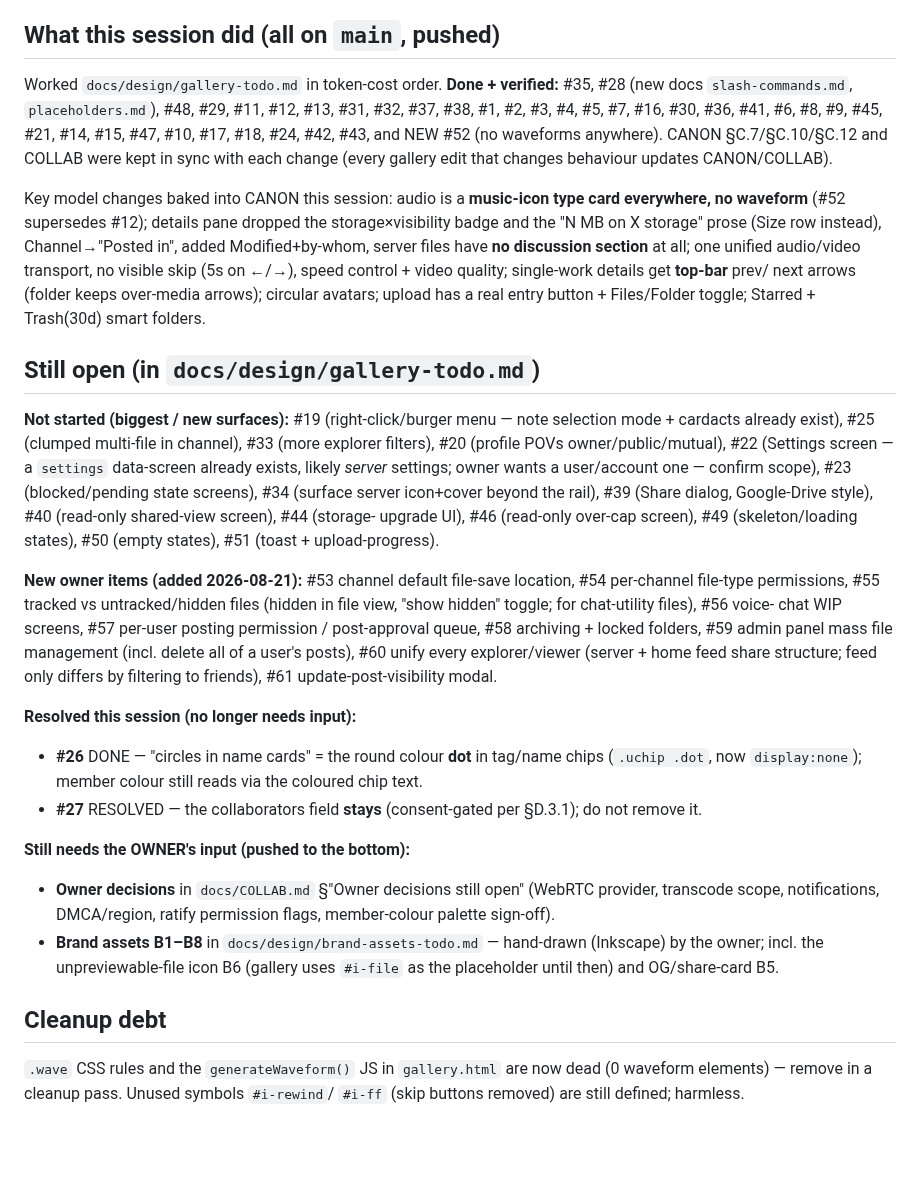
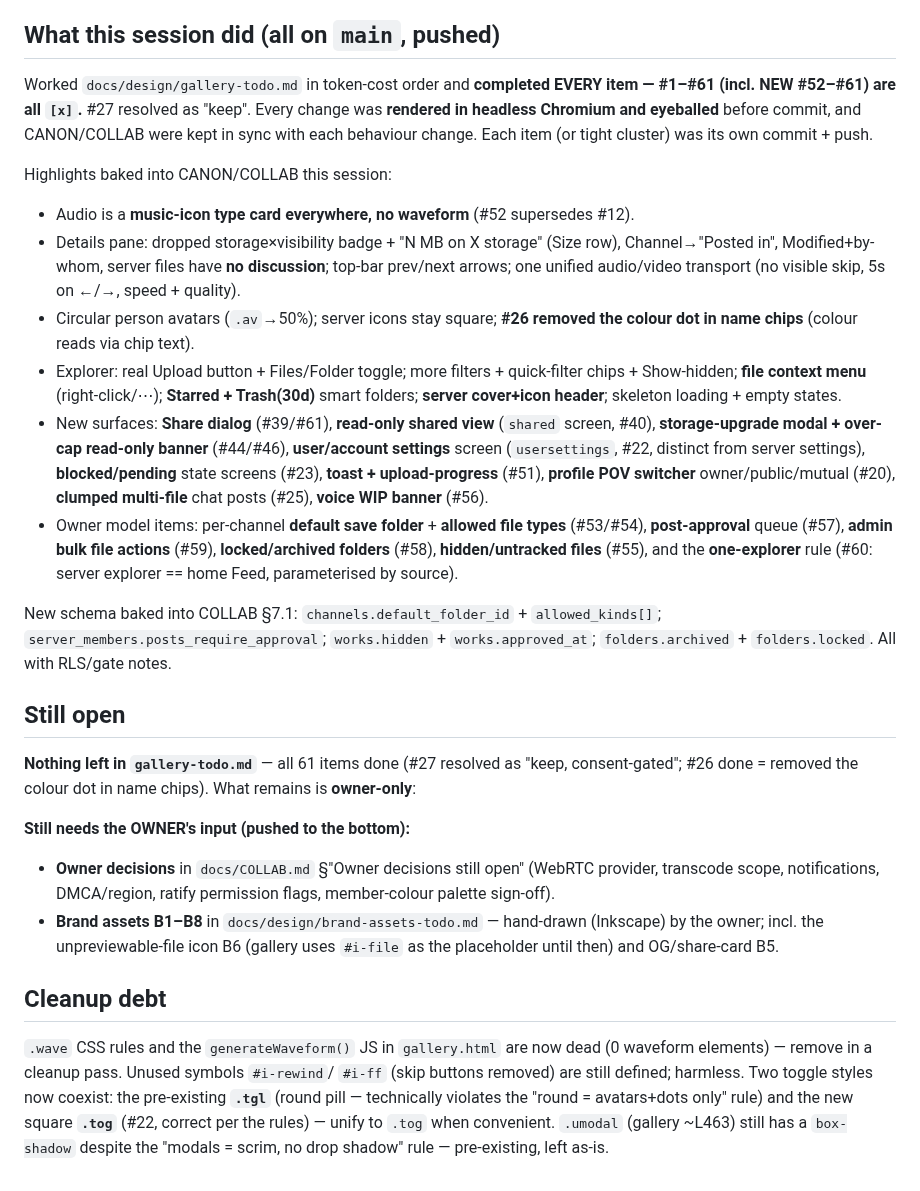
Before and after one commit to freshstart17173-sketch/eski, a Markdown page: memory.md, the part around the change. GitHub-like rendering; blank space fills up the shorter version.

Commit message:
docs: memory.md — all 61 gallery-todo items complete; owner-only work remains

```diff
--- a/memory.md
+++ b/memory.md
@@ -56,49 +56,43 @@ early on — always screenshot before committing a visual change.**
 
 ## What this session did (all on `main`, pushed)
 
-Worked `docs/design/gallery-todo.md` in token-cost order. **Done + verified:**
-#35, #28 (new docs `slash-commands.md`, `placeholders.md`), #48, #29, #11, #12,
-#13, #31, #32, #37, #38, #1, #2, #3, #4, #5, #7, #16, #30, #36, #41, #6, #8, #9,
-#45, #21, #14, #15, #47, #10, #17, #18, #24, #42, #43, and NEW #52 (no
-waveforms anywhere). CANON §C.7/§C.10/§C.12 and COLLAB were kept in sync with
-each change (every gallery edit that changes behaviour updates CANON/COLLAB).
+Worked `docs/design/gallery-todo.md` in token-cost order and **completed EVERY
+item — #1–#61 (incl. NEW #52–#61) are all `[x]`.** #27 resolved as "keep". Every
+change was **rendered in headless Chromium and eyeballed** before commit, and
+CANON/COLLAB were kept in sync with each behaviour change. Each item (or tight
+cluster) was its own commit + push.
 
-Key model changes baked into CANON this session: audio is a **music-icon type
-card everywhere, no waveform** (#52 supersedes #12); details pane dropped the
-storage×visibility badge and the "N MB on X storage" prose (Size row instead),
-Channel→"Posted in", added Modified+by-whom, server files have **no discussion
-section** at all; one unified audio/video transport, no visible skip (5s on
-←/→), speed control + video quality; single-work details get **top-bar** prev/
-next arrows (folder keeps over-media arrows); circular avatars; upload has a
-real entry button + Files/Folder toggle; Starred + Trash(30d) smart folders.
+Highlights baked into CANON/COLLAB this session:
+- Audio is a **music-icon type card everywhere, no waveform** (#52 supersedes #12).
+- Details pane: dropped storage×visibility badge + "N MB on X storage" (Size row),
+  Channel→"Posted in", Modified+by-whom, server files have **no discussion**;
+  top-bar prev/next arrows; one unified audio/video transport (no visible skip,
+  5s on ←/→, speed + quality).
+- Circular person avatars (`.av`→50%); server icons stay square; **#26 removed the
+  colour dot in name chips** (colour reads via chip text).
+- Explorer: real Upload button + Files/Folder toggle; more filters + quick-filter
+  chips + Show-hidden; **file context menu** (right-click/⋯); **Starred + Trash(30d)**
+  smart folders; **server cover+icon header**; skeleton loading + empty states.
+- New surfaces: **Share dialog** (#39/#61), **read-only shared view** (`shared`
+  screen, #40), **storage-upgrade modal + over-cap read-only banner** (#44/#46),
+  **user/account settings** screen (`usersettings`, #22, distinct from server
+  settings), **blocked/pending** state screens (#23), **toast + upload-progress**
+  (#51), **profile POV switcher** owner/public/mutual (#20), **clumped multi-file**
+  chat posts (#25), **voice WIP banner** (#56).
+- Owner model items: per-channel **default save folder** + **allowed file types**
+  (#53/#54), **post-approval** queue (#57), **admin bulk file actions** (#59),
+  **locked/archived folders** (#58), **hidden/untracked files** (#55), and the
+  **one-explorer** rule (#60: server explorer == home Feed, parameterised by source).
 
-## Still open (in `docs/design/gallery-todo.md`)
+New schema baked into COLLAB §7.1: `channels.default_folder_id` + `allowed_kinds[]`;
+`server_members.posts_require_approval`; `works.hidden` + `works.approved_at`;
+`folders.archived` + `folders.locked`. All with RLS/gate notes.
 
-**Not started (biggest / new surfaces):** #19 (right-click/burger menu — note
-selection mode + cardacts already exist), #25 (clumped multi-file in channel),
-#33 (more explorer filters), #20 (profile POVs owner/public/mutual), #22
-(Settings screen — a `settings` data-screen already exists, likely *server*
-settings; owner wants a user/account one — confirm scope), #23 (blocked/pending
-state screens), #34 (surface server icon+cover beyond the rail), #39 (Share
-dialog, Google-Drive style), #40 (read-only shared-view screen), #44 (storage-
-upgrade UI), #46 (read-only over-cap screen), #49 (skeleton/loading states),
-#50 (empty states), #51 (toast + upload-progress).
+## Still open
 
-**New owner items (added 2026-08-21):** #53 channel default file-save location,
-#54 per-channel file-type permissions, #55 tracked vs untracked/hidden files
-(hidden in file view, "show hidden" toggle; for chat-utility files), #56 voice-
-chat WIP screens, #57 per-user posting permission / post-approval queue, #58
-archiving + locked folders, #59 admin panel mass file management (incl. delete
-all of a user's posts), #60 unify every explorer/viewer (server + home feed share
-structure; feed only differs by filtering to friends), #61 update-post-visibility
-modal.
-
-**Resolved this session (no longer needs input):**
-- **#26** DONE — "circles in name cards" = the round colour **dot** in tag/name
-  chips (`.uchip .dot`, now `display:none`); member colour still reads via the
-  coloured chip text.
-- **#27** RESOLVED — the collaborators field **stays** (consent-gated per §D.3.1);
-  do not remove it.
+**Nothing left in `gallery-todo.md`** — all 61 items done (#27 resolved as
+"keep, consent-gated"; #26 done = removed the colour dot in name chips). What
+remains is **owner-only**:
 
 **Still needs the OWNER's input (pushed to the bottom):**
 - **Owner decisions** in `docs/COLLAB.md` §"Owner decisions still open" (WebRTC
@@ -112,4 +106,9 @@ modal.
 
 `.wave` CSS rules and the `generateWaveform()` JS in `gallery.html` are now dead
 (0 waveform elements) — remove in a cleanup pass. Unused symbols `#i-rewind`/
-`#i-ff` (skip buttons removed) are still defined; harmless.
+`#i-ff` (skip buttons removed) are still defined; harmless. Two toggle styles now
+coexist: the pre-existing **`.tgl`** (round pill — technically violates the
+"round = avatars+dots only" rule) and the new square **`.tog`** (#22, correct per
+the rules) — unify to `.tog` when convenient. `.umodal` (gallery ~L463) still has
+a `box-shadow` despite the "modals = scrim, no drop shadow" rule — pre-existing,
+left as-is.
```
